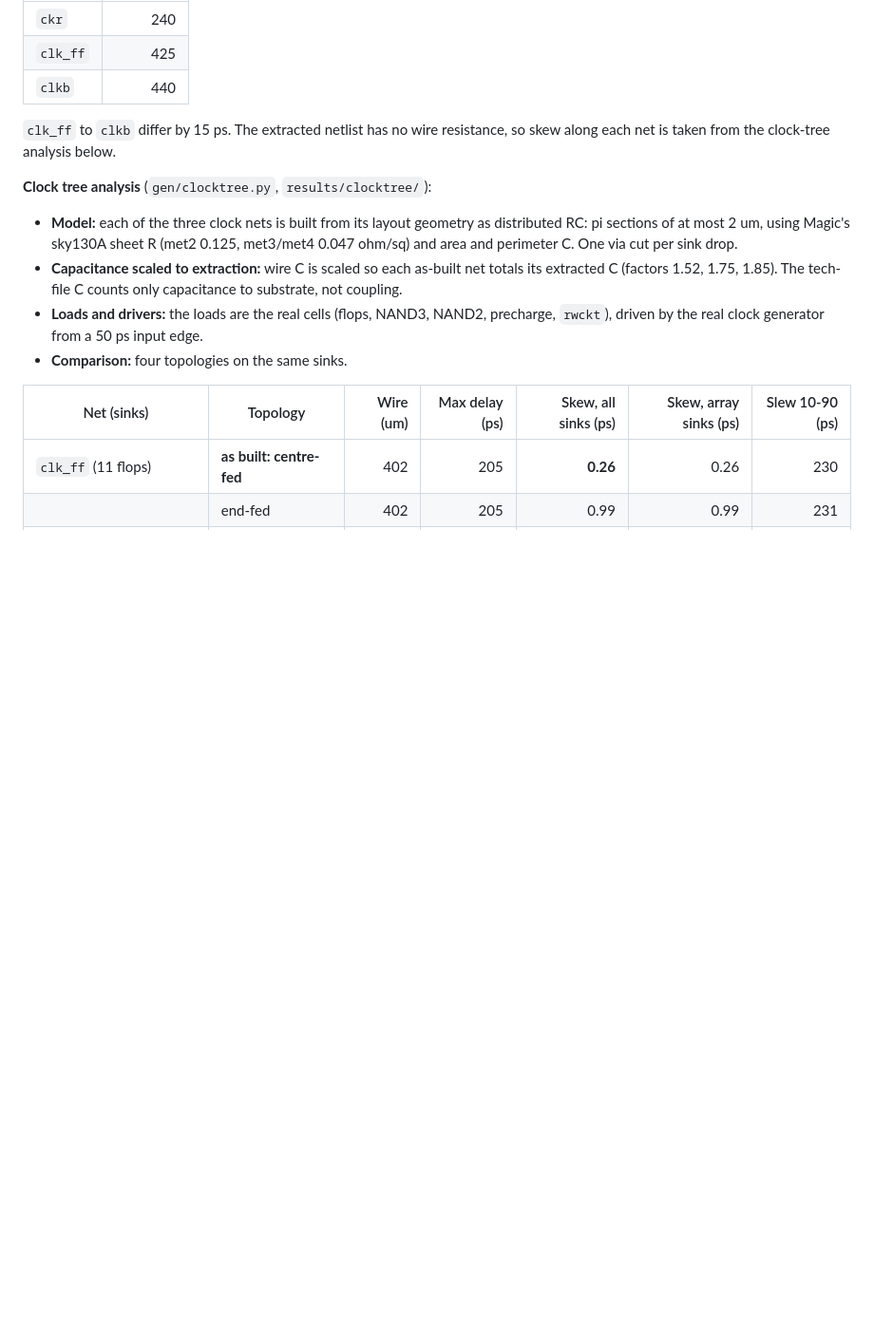
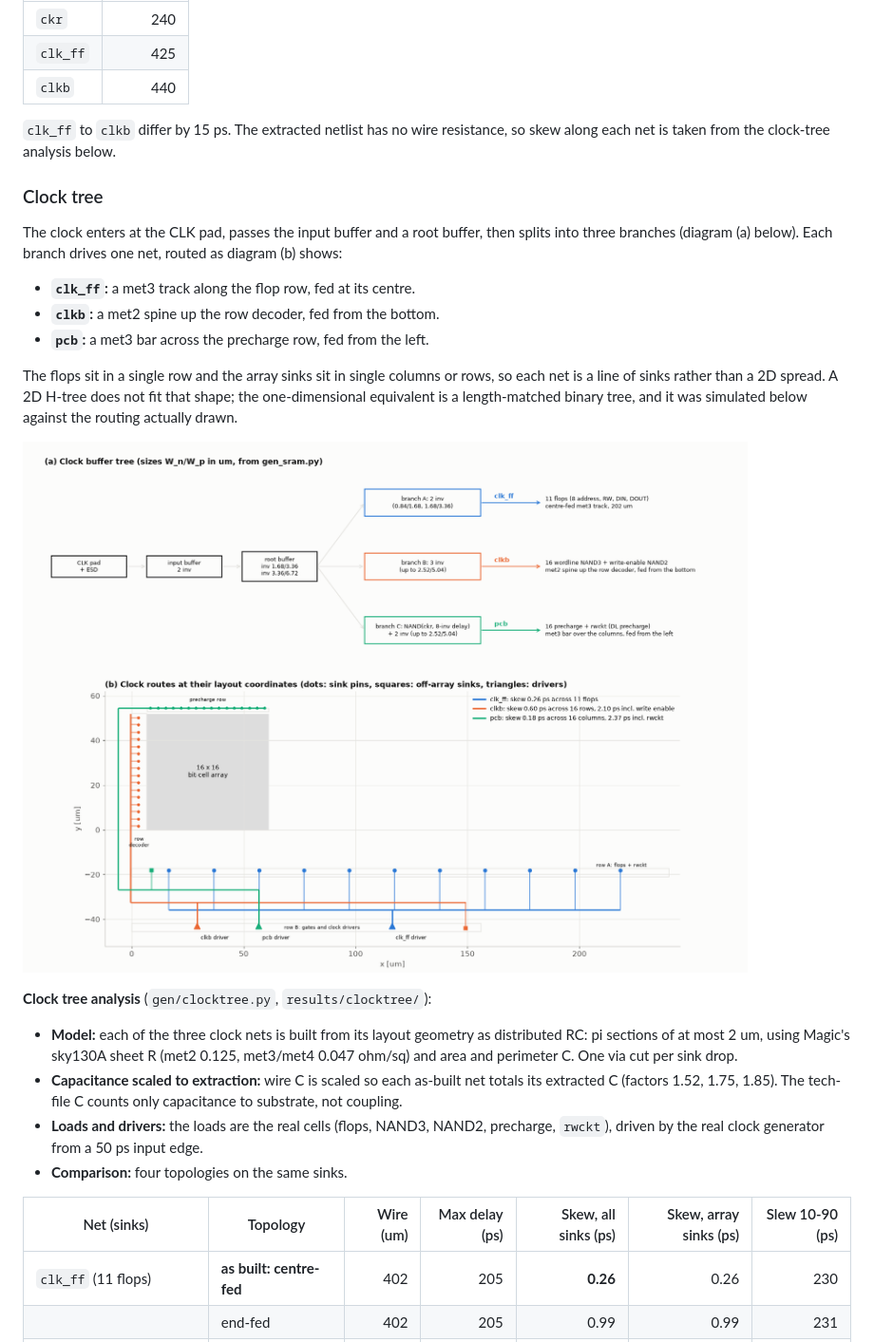
Before and after one commit to rishie17/sram-16x16-asisgnment, a Markdown page: sram/REPORT.md, the part around one of its changes. Shown at 95% size. GitHub-like rendering; pictures changed too: sram/plots/11_clock_tree_diagram.png (added); blank space fills up the shorter version.

Commit message:
Corner runs (SS/TT/FF Fmax, FF full test), clock tree diagram, area levels, post-layout Fmax explanation
Co-Authored-By: Claude Opus 5.5 <noreply@anthropic.com>

```diff
--- a/sram/REPORT.md
+++ b/sram/REPORT.md
@@ -205,6 +229,17 @@ Fmax sweep on the extracted chip (`results/post_final/post_fmax_*.res.json`), 41
 
 `clk_ff` to `clkb` differ by 15 ps. The extracted netlist has no wire resistance, so skew along each net is taken from the clock-tree analysis below.
 
+### Clock tree
+
+The clock enters at the CLK pad, passes the input buffer and a root buffer, then splits into three branches (diagram (a) below). Each branch drives one net, routed as diagram (b) shows:
+- **`clk_ff`:** a met3 track along the flop row, fed at its centre.
+- **`clkb`:** a met2 spine up the row decoder, fed from the bottom.
+- **`pcb`:** a met3 bar across the precharge row, fed from the left.
+
+The flops sit in a single row and the array sinks sit in single columns or rows, so each net is a line of sinks rather than a 2D spread. A 2D H-tree does not fit that shape; the one-dimensional equivalent is a length-matched binary tree, and it was simulated below against the routing actually drawn.
+
+![Clock tree diagram](plots/11_clock_tree_diagram.png)
+
 **Clock tree analysis** (`gen/clocktree.py`, `results/clocktree/`):
 - **Model:** each of the three clock nets is built from its layout geometry as distributed RC: pi sections of at most 2 um, using Magic's sky130A sheet R (met2 0.125, met3/met4 0.047 ohm/sq) and area and perimeter C. One via cut per sink drop.
 - **Capacitance scaled to extraction:** wire C is scaled so each as-built net totals its extracted C (factors 1.52, 1.75, 1.85). The tech-file C counts only capacitance to substrate, not coupling.
```
Also changed, not shown: other parts of sram/REPORT.md (+45 -13 lines), sram/docs/VIVA_QA.md (+9 -9 lines), 14 other files.
